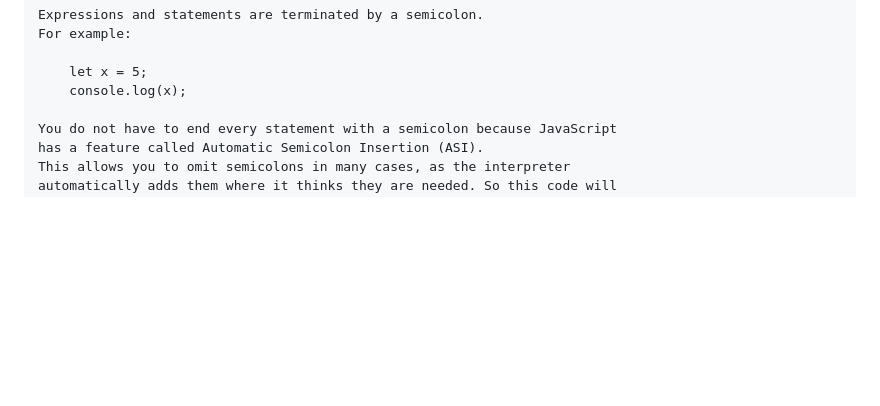
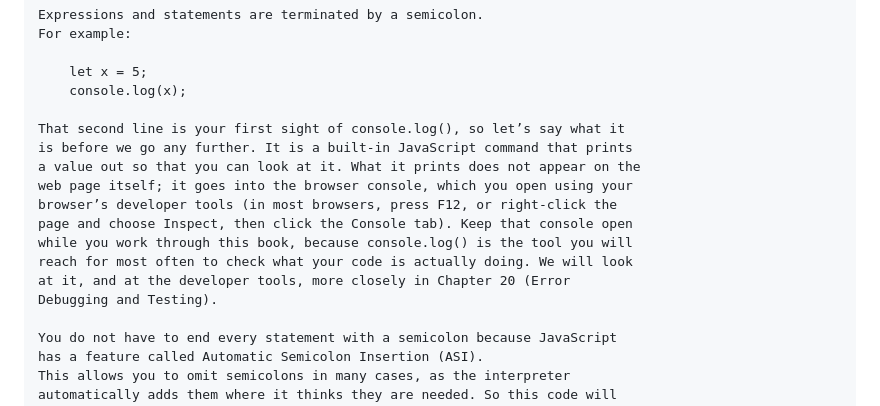
Before and after one commit to gustavNdamukong/javascriptUKPL, a Markdown page: Chapter1-Introduction/Introduction.md, the part around the change. Rendered like a GitHub page; blank space fills up the shorter version.

```diff
--- a/Chapter1-Introduction/Introduction.md
+++ b/Chapter1-Introduction/Introduction.md
@@ -142,6 +142,17 @@ LANGUAGE SYNTAX
 
 		let x = 5;
 		console.log(x);
+
+	That second line is your first sight of console.log(), so let’s say what it
+	is before we go any further. It is a built-in JavaScript command that prints
+	a value out so that you can look at it. What it prints does not appear on the
+	web page itself; it goes into the browser console, which you open using your
+	browser’s developer tools (in most browsers, press F12, or right-click the
+	page and choose Inspect, then click the Console tab). Keep that console open
+	while you work through this book, because console.log() is the tool you will
+	reach for most often to check what your code is actually doing. We will look
+	at it, and at the developer tools, more closely in Chapter 20 (Error
+	Debugging and Testing).
 
 	You do not have to end every statement with a semicolon because JavaScript
 	has a feature called Automatic Semicolon Insertion (ASI).
```
Also changed, not shown: Chapter2-Variables/variables.md (+7 -7 lines).
